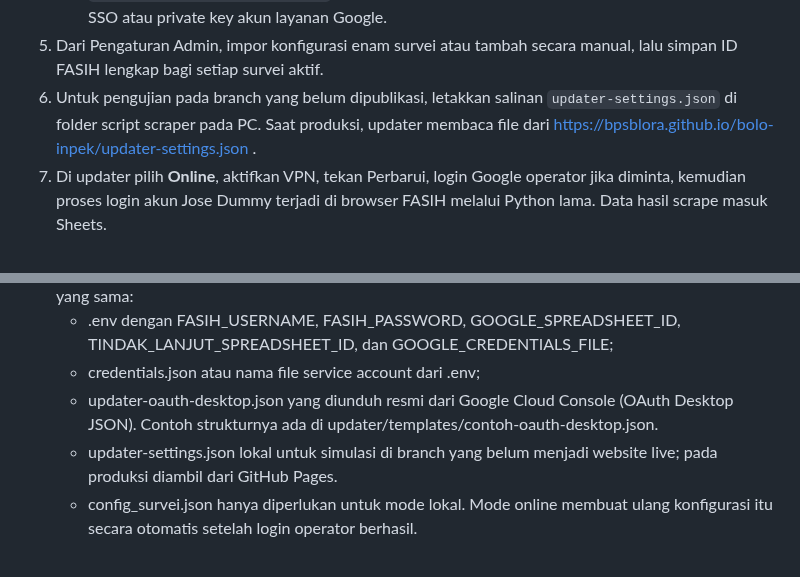
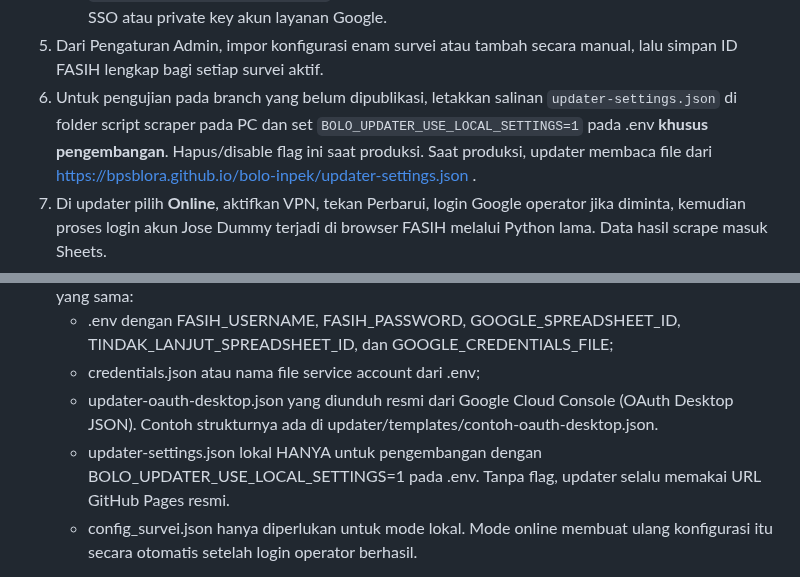
Before and after one commit to bpsblora/bolo-inpek, a Markdown page: updater/README.md, 2 parts joined by grey strips. Drawn GitHub-style.

Commit message:
docs: require explicit local settings opt-in only during development

```diff
--- a/updater/README.md
+++ b/updater/README.md
@@ -45,7 +45,9 @@ Ada **dua identitas yang berbeda**:
 5. Dari Pengaturan Admin, impor konfigurasi enam survei atau tambah secara
    manual, lalu simpan ID FASIH lengkap bagi setiap survei aktif.
 6. Untuk pengujian pada branch yang belum dipublikasi, letakkan salinan
-   `updater-settings.json` di folder script scraper pada PC.
+   `updater-settings.json` di folder script scraper pada PC dan set
+   `BOLO_UPDATER_USE_LOCAL_SETTINGS=1` pada .env **khusus pengembangan**.
+   Hapus/disable flag ini saat produksi.
    Saat produksi, updater membaca file dari
    https://bpsblora.github.io/bolo-inpek/updater-settings.json .
 7. Di updater pilih **Online**, aktifkan VPN, tekan Perbarui, login Google
@@ -82,7 +84,7 @@ FASIH belum diuji end-to-end melalui VPN pada PC operator.
    - .env dengan FASIH_USERNAME, FASIH_PASSWORD, GOOGLE_SPREADSHEET_ID, TINDAK_LANJUT_SPREADSHEET_ID, dan GOOGLE_CREDENTIALS_FILE;
    - credentials.json atau nama file service account dari .env;
    - updater-oauth-desktop.json yang diunduh resmi dari Google Cloud Console (OAuth Desktop JSON). Contoh strukturnya ada di updater/templates/contoh-oauth-desktop.json.
-   - updater-settings.json lokal untuk simulasi di branch yang belum menjadi website live; pada produksi diambil dari GitHub Pages.
+   - updater-settings.json lokal HANYA untuk pengembangan dengan BOLO_UPDATER_USE_LOCAL_SETTINGS=1 pada .env. Tanpa flag, updater selalu memakai URL GitHub Pages resmi.
    - config_survei.json hanya diperlukan untuk mode lokal. Mode online membuat ulang konfigurasi itu secara otomatis setelah login operator berhasil.
 
 File konfigurasi/kredensial dan script internal TIDAK boleh dimasukkan ke repository publik. Pertimbangkan akses Google Sheets per pengguna agar service-account key tidak perlu disalin ke banyak PC.
```
